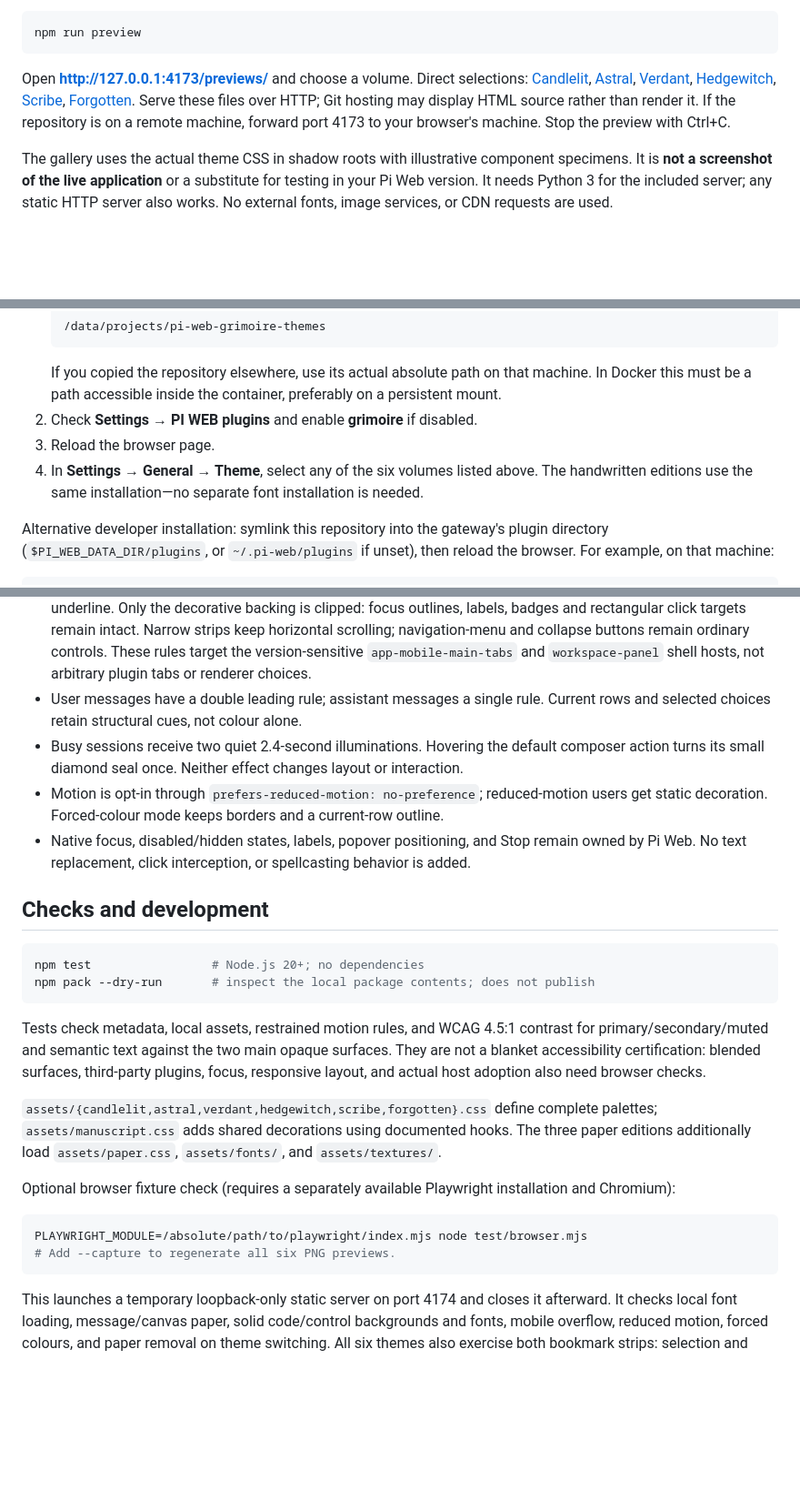
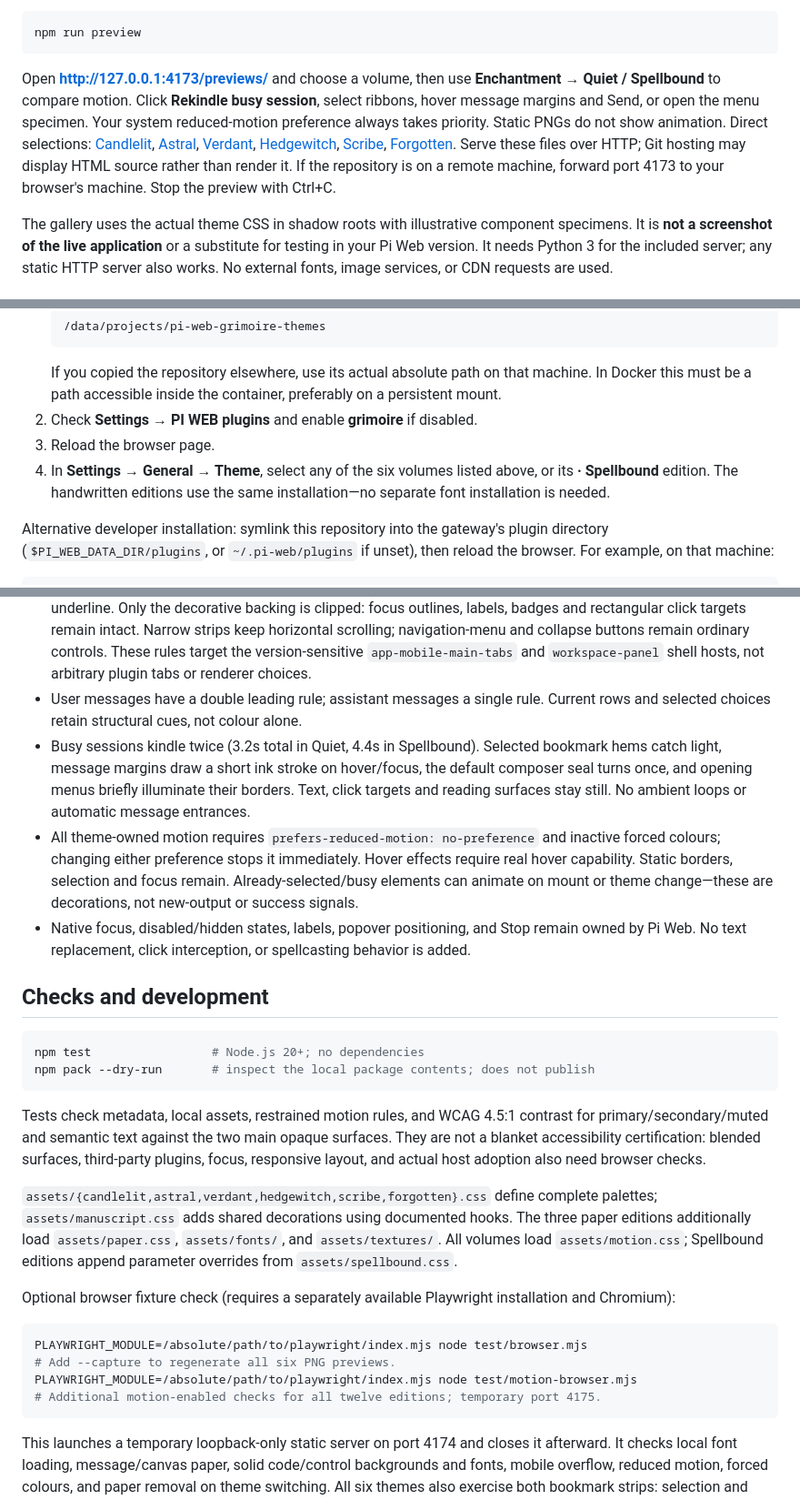
Before and after one commit to CompN3rd/pi-web-grimoire-themes, a Markdown page: README.md, 3 parts joined by grey strips. Shown at 91% size. GitHub-like rendering; blank space fills up the shorter version.

````diff
--- a/README.md
+++ b/README.md
@@ -35,7 +37,7 @@ From this repository, run:
 npm run preview
 ```
 
-Open **http://127.0.0.1:4173/previews/** and choose a volume. Direct selections: [Candlelit](previews/index.html#candlelit), [Astral](previews/index.html#astral), [Verdant](previews/index.html#verdant), [Hedgewitch](previews/index.html#hedgewitch), [Scribe](previews/index.html#scribe), [Forgotten](previews/index.html#forgotten). Serve these files over HTTP; Git hosting may display HTML source rather than render it. If the repository is on a remote machine, forward port 4173 to your browser's machine. Stop the preview with Ctrl+C.
+Open **http://127.0.0.1:4173/previews/** and choose a volume, then use **Enchantment → Quiet / Spellbound** to compare motion. Click **Rekindle busy session**, select ribbons, hover message margins and Send, or open the menu specimen. Your system reduced-motion preference always takes priority. Static PNGs do not show animation. Direct selections: [Candlelit](previews/index.html#candlelit), [Astral](previews/index.html#astral), [Verdant](previews/index.html#verdant), [Hedgewitch](previews/index.html#hedgewitch), [Scribe](previews/index.html#scribe), [Forgotten](previews/index.html#forgotten). Serve these files over HTTP; Git hosting may display HTML source rather than render it. If the repository is on a remote machine, forward port 4173 to your browser's machine. Stop the preview with Ctrl+C.
 
 The gallery uses the actual theme CSS in shadow roots with illustrative component specimens. It is **not a screenshot of the live application** or a substitute for testing in your Pi Web version. It needs Python 3 for the included server; any static HTTP server also works. No external fonts, image services, or CDN requests are used.
 
@@ -50,7 +52,7 @@ Requires a Pi Web version supporting **declarative CSS-first themes** and the co
    If you copied the repository elsewhere, use its actual absolute path on that machine. In Docker this must be a path accessible inside the container, preferably on a persistent mount.
 2. Check **Settings → PI WEB plugins** and enable **grimoire** if disabled.
 3. Reload the browser page.
-4. In **Settings → General → Theme**, select any of the six volumes listed above. The handwritten editions use the same installation—no separate font installation is needed.
+4. In **Settings → General → Theme**, select any of the six volumes listed above, or its **· Spellbound** edition. The handwritten editions use the same installation—no separate font installation is needed.
 
 Alternative developer installation: symlink this repository into the gateway's plugin directory (`$PI_WEB_DATA_DIR/plugins`, or `~/.pi-web/plugins` if unset), then reload the browser. For example, on that machine:
 
@@ -71,8 +73,8 @@ To uninstall, first select a built-in theme, then remove the package in Settings
 - Static local SVG textures provide mottling, fibres and foxing across the overall app canvas as well as message surfaces. The canvas texture is softened beneath a 55% base-colour wash; messages retain stronger paper detail and worn edges. Code blocks, inputs, and controls keep solid backgrounds. Shell host selectors (`pi-web-app`, `workspace-panel`) are version-sensitive and should be rechecked on host upgrades; opaque plugin-owned panels can cover the canvas. Inset shading wears the page edges without clipping text or changing hit targets. Forced colours removes the paper effects. Font loading uses `swap`, so prose remains visible while loading.
 - All six themes render main navigation (Sessions, Chat, pinned tools) and workspace tool tabs (Files, Terminal, Git, etc.) as notched ribbon bookmarks. Active ribbons use the theme accent with contrasting text and an underline. Only the decorative backing is clipped: focus outlines, labels, badges and rectangular click targets remain intact. Narrow strips keep horizontal scrolling; navigation-menu and collapse buttons remain ordinary controls. These rules target the version-sensitive `app-mobile-main-tabs` and `workspace-panel` shell hosts, not arbitrary plugin tabs or renderer choices.
 - User messages have a double leading rule; assistant messages a single rule. Current rows and selected choices retain structural cues, not colour alone.
-- Busy sessions receive two quiet 2.4-second illuminations. Hovering the default composer action turns its small diamond seal once. Neither effect changes layout or interaction.
-- Motion is opt-in through `prefers-reduced-motion: no-preference`; reduced-motion users get static decoration. Forced-colour mode keeps borders and a current-row outline.
+- Busy sessions kindle twice (3.2s total in Quiet, 4.4s in Spellbound). Selected bookmark hems catch light, message margins draw a short ink stroke on hover/focus, the default composer seal turns once, and opening menus briefly illuminate their borders. Text, click targets and reading surfaces stay still. No ambient loops or automatic message entrances.
+- All theme-owned motion requires `prefers-reduced-motion: no-preference` and inactive forced colours; changing either preference stops it immediately. Hover effects require real hover capability. Static borders, selection and focus remain. Already-selected/busy elements can animate on mount or theme change—these are decorations, not new-output or success signals.
 - Native focus, disabled/hidden states, labels, popover positioning, and Stop remain owned by Pi Web. No text replacement, click interception, or spellcasting behavior is added.
 
 ## Checks and development
@@ -84,13 +86,15 @@ npm pack --dry-run       # inspect the local package contents; does not publish
 
 Tests check metadata, local assets, restrained motion rules, and WCAG 4.5:1 contrast for primary/secondary/muted and semantic text against the two main opaque surfaces. They are not a blanket accessibility certification: blended surfaces, third-party plugins, focus, responsive layout, and actual host adoption also need browser checks.
 
-`assets/{candlelit,astral,verdant,hedgewitch,scribe,forgotten}.css` define complete palettes; `assets/manuscript.css` adds shared decorations using documented hooks. The three paper editions additionally load `assets/paper.css`, `assets/fonts/`, and `assets/textures/`.
+`assets/{candlelit,astral,verdant,hedgewitch,scribe,forgotten}.css` define complete palettes; `assets/manuscript.css` adds shared decorations using documented hooks. The three paper editions additionally load `assets/paper.css`, `assets/fonts/`, and `assets/textures/`. All volumes load `assets/motion.css`; Spellbound editions append parameter overrides from `assets/spellbound.css`.
 
 Optional browser fixture check (requires a separately available Playwright installation and Chromium):
 
 ```sh
 PLAYWRIGHT_MODULE=/absolute/path/to/playwright/index.mjs node test/browser.mjs
 # Add --capture to regenerate all six PNG previews.
+PLAYWRIGHT_MODULE=/absolute/path/to/playwright/index.mjs node test/motion-browser.mjs
+# Additional motion-enabled checks for all twelve editions; temporary port 4175.
 ```
 
 This launches a temporary loopback-only static server on port 4174 and closes it afterward. It checks local font loading, message/canvas paper, solid code/control backgrounds and fonts, mobile overflow, reduced motion, forced colours, and paper removal on theme switching. All six themes also exercise both bookmark strips: selection and hover, keyboard focus, minimum target sizes, horizontal scrolling, RTL, disabled controls, forced-colour cues and exclusions. The gallery tabs are interactive specimens, not navigation into the live app. `previews/` is a standalone specimen gallery, not application code. No build step or runtime dependencies.
````
Also changed, not shown: other parts of README.md (+3 -1 lines), MOTION.md (added, +53 -0 lines), previews/astral.png, previews/candlelit.png, previews/forgotten.png, previews/hedgewitch.png, previews/verdant.png, 10 other files.
